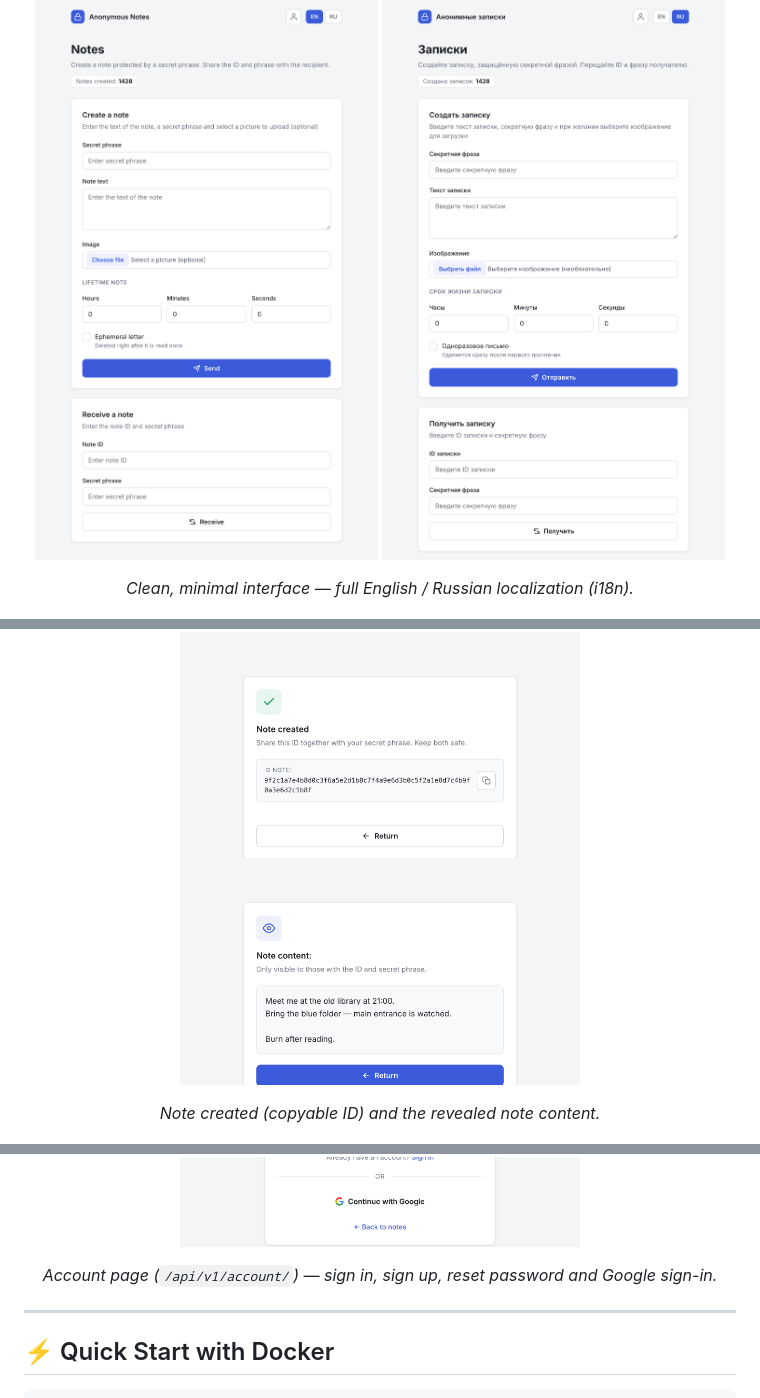
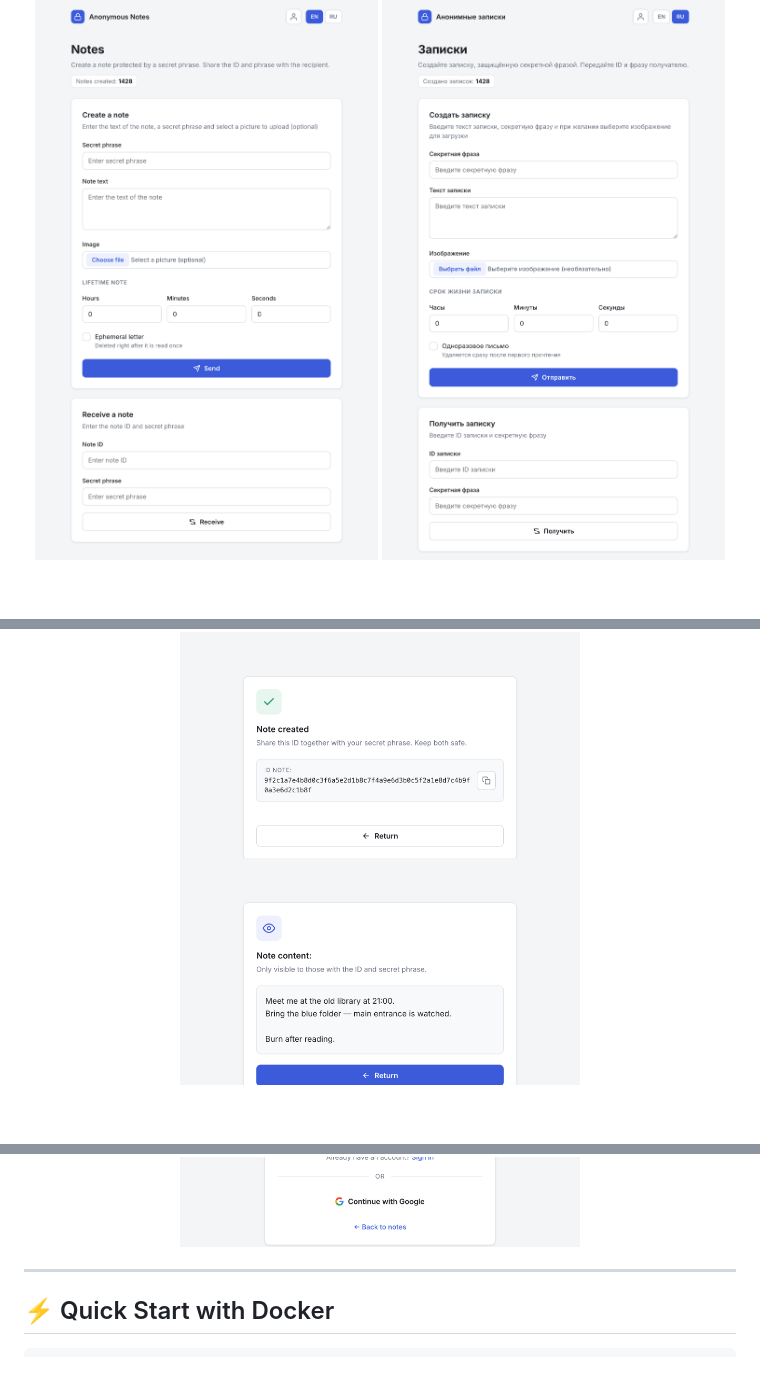
Before and after one commit to Sauberr/anonymous-note-service, a Markdown page: README.md, 3 parts joined by grey strips. Drawn GitHub-style; blank space fills up the shorter version.

Commit message:
Update README by removing unnecessary descriptions
Removed some descriptive text from the README file.

```diff
--- a/README.md
+++ b/README.md
@@ -67,19 +67,16 @@ The service features full **OAuth2 social authentication** (Google), **JWT-based
   <img src="demonstration/screenshots/home.png" alt="Home page — English" width="400">
   <img src="demonstration/screenshots/home-ru.png" alt="Home page — Russian" width="400">
 </p>
-<p align="center"><i>Clean, minimal interface — full English / Russian localization (i18n).</i></p>
 
 <p align="center">
   <img src="demonstration/screenshots/note-created.png" alt="Note created — shareable ID" width="400">
   <img src="demonstration/screenshots/note-content.png" alt="Revealed note content" width="400">
 </p>
-<p align="center"><i>Note created (copyable ID) and the revealed note content.</i></p>
 
 <p align="center">
   <img src="demonstration/screenshots/auth-login.png" alt="Sign in page" width="400">
   <img src="demonstration/screenshots/auth-register.png" alt="Sign up page" width="400">
 </p>
-<p align="center"><i>Account page (<code>/api/v1/account/</code>) — sign in, sign up, reset password and Google sign-in.</i></p>
 
 ---
 
```
